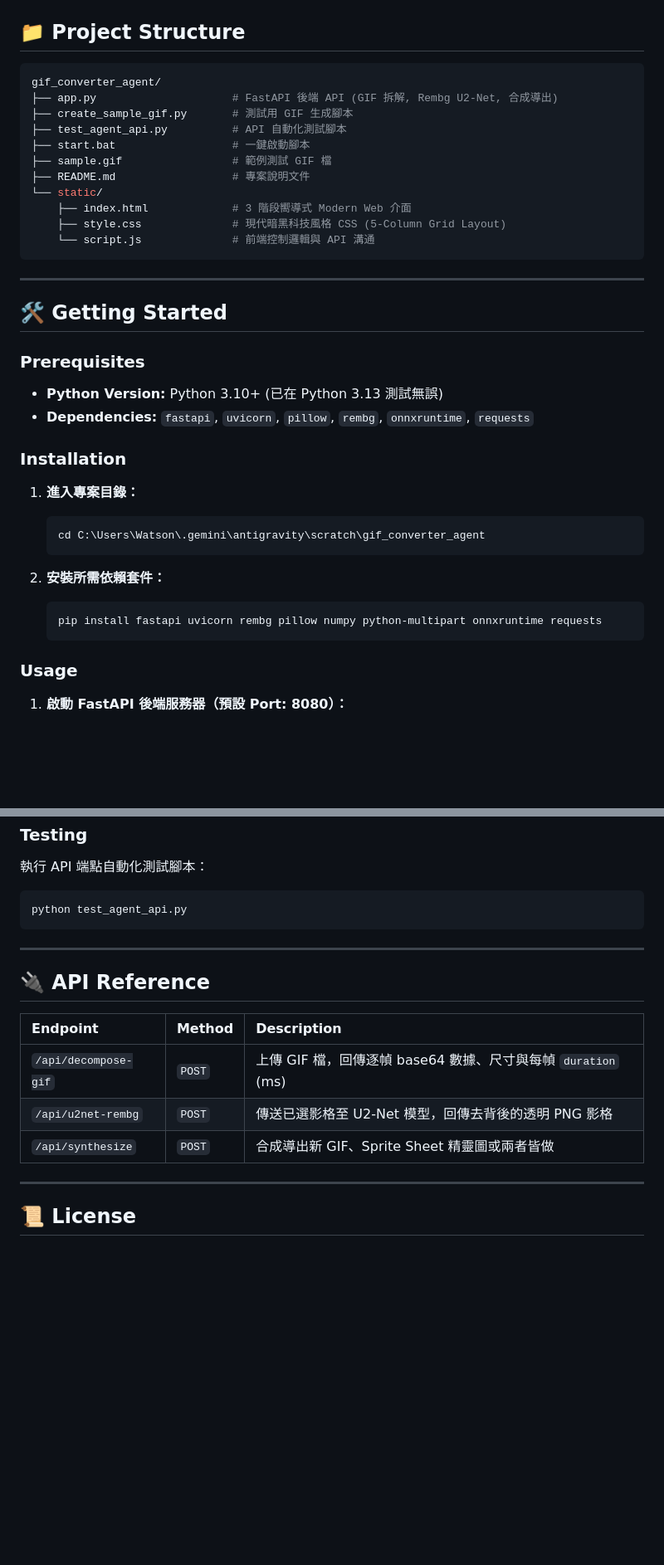
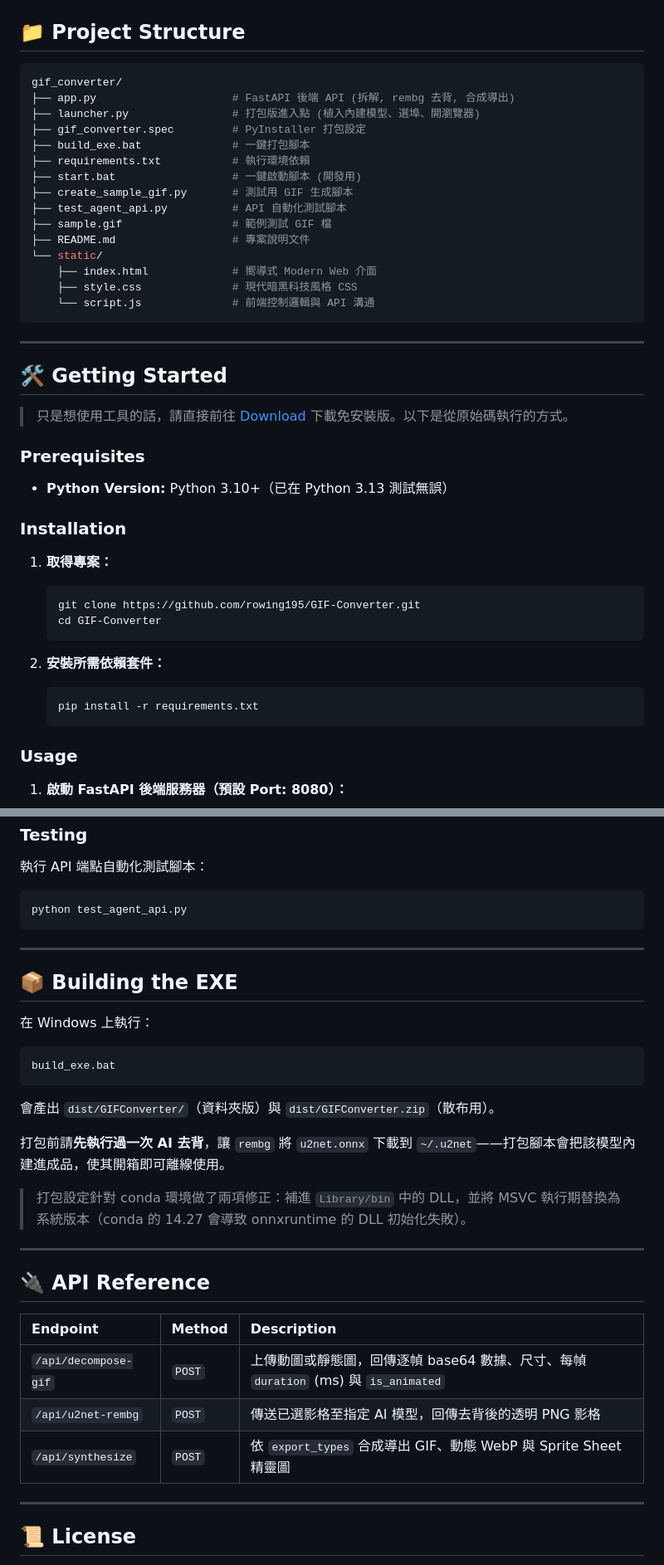
Before and after one commit to rowing195/GIF-Converter, a Markdown page: README.md, 2 parts joined by grey strips. Shown at 83% size. Drawn GitHub-style; blank space fills up the shorter version.

````diff
--- a/README.md
+++ b/README.md
@@ -70,16 +101,20 @@
 ## 📁 Project Structure
 
 ```sh
-gif_converter_agent/
-├── app.py                     # FastAPI 後端 API (GIF 拆解, Rembg U2-Net, 合成導出)
+gif_converter/
+├── app.py                     # FastAPI 後端 API (拆解, rembg 去背, 合成導出)
+├── launcher.py                # 打包版進入點 (植入內建模型、選埠、開瀏覽器)
+├── gif_converter.spec         # PyInstaller 打包設定
+├── build_exe.bat              # 一鍵打包腳本
+├── requirements.txt           # 執行環境依賴
+├── start.bat                  # 一鍵啟動腳本 (開發用)
 ├── create_sample_gif.py       # 測試用 GIF 生成腳本
 ├── test_agent_api.py          # API 自動化測試腳本
-├── start.bat                  # 一鍵啟動腳本
 ├── sample.gif                 # 範例測試 GIF 檔
 ├── README.md                  # 專案說明文件
 └── static/
-    ├── index.html             # 3 階段嚮導式 Modern Web 介面
-    ├── style.css              # 現代暗黑科技風格 CSS (5-Column Grid Layout)
+    ├── index.html             # 嚮導式 Modern Web 介面
+    ├── style.css              # 現代暗黑科技風格 CSS
     └── script.js              # 前端控制邏輯與 API 溝通
 ```
 
@@ -87,23 +122,25 @@ gif_converter_agent/
 
 ## 🛠️ Getting Started
 
+> 只是想使用工具的話，請直接前往 [Download](#-download) 下載免安裝版。以下是從原始碼執行的方式。
+
 ### Prerequisites
 
-- **Python Version:** Python 3.10+ (已在 Python 3.13 測試無誤)
-- **Dependencies:** `fastapi`, `uvicorn`, `pillow`, `rembg`, `onnxruntime`, `requests`
+- **Python Version:** Python 3.10+（已在 Python 3.13 測試無誤）
 
 ### Installation
 
-1. **進入專案目錄：**
+1. **取得專案：**
 
     ```sh
-    cd C:\Users\Watson\.gemini\antigravity\scratch\gif_converter_agent
+    git clone https://github.com/rowing195/GIF-Converter.git
+    cd GIF-Converter
     ```
 
 2. **安裝所需依賴套件：**
 
     ```sh
-    pip install fastapi uvicorn rembg pillow numpy python-multipart onnxruntime requests
+    pip install -r requirements.txt
     ```
 
 ### Usage
@@ -129,13 +166,29 @@ python test_agent_api.py
 
 ---
 
+## 📦 Building the EXE
+
+在 Windows 上執行：
+
+```sh
+build_exe.bat
+```
+
+會產出 `dist/GIFConverter/`（資料夾版）與 `dist/GIFConverter.zip`（散布用）。
+
+打包前請**先執行過一次 AI 去背**，讓 `rembg` 將 `u2net.onnx` 下載到 `~/.u2net`——打包腳本會把該模型內建進成品，使其開箱即可離線使用。
+
+> 打包設定針對 conda 環境做了兩項修正：補進 `Library/bin` 中的 DLL，並將 MSVC 執行期替換為系統版本（conda 的 14.27 會導致 onnxruntime 的 DLL 初始化失敗）。
+
+---
+
 ## 🔌 API Reference
 
 | Endpoint | Method | Description |
 | :--- | :--- | :--- |
-| `/api/decompose-gif` | `POST` | 上傳 GIF 檔，回傳逐幀 base64 數據、尺寸與每幀 `duration` (ms) |
-| `/api/u2net-rembg` | `POST` | 傳送已選影格至 U2-Net 模型，回傳去背後的透明 PNG 影格 |
-| `/api/synthesize` | `POST` | 合成導出新 GIF、Sprite Sheet 精靈圖或兩者皆做 |
+| `/api/decompose-gif` | `POST` | 上傳動圖或靜態圖，回傳逐幀 base64 數據、尺寸、每幀 `duration` (ms) 與 `is_animated` |
+| `/api/u2net-rembg` | `POST` | 傳送已選影格至指定 AI 模型，回傳去背後的透明 PNG 影格 |
+| `/api/synthesize` | `POST` | 依 `export_types` 合成導出 GIF、動態 WebP 與 Sprite Sheet 精靈圖 |
 
 ---
 
````
Also changed, not shown: other parts of README.md (+44 -13 lines).
